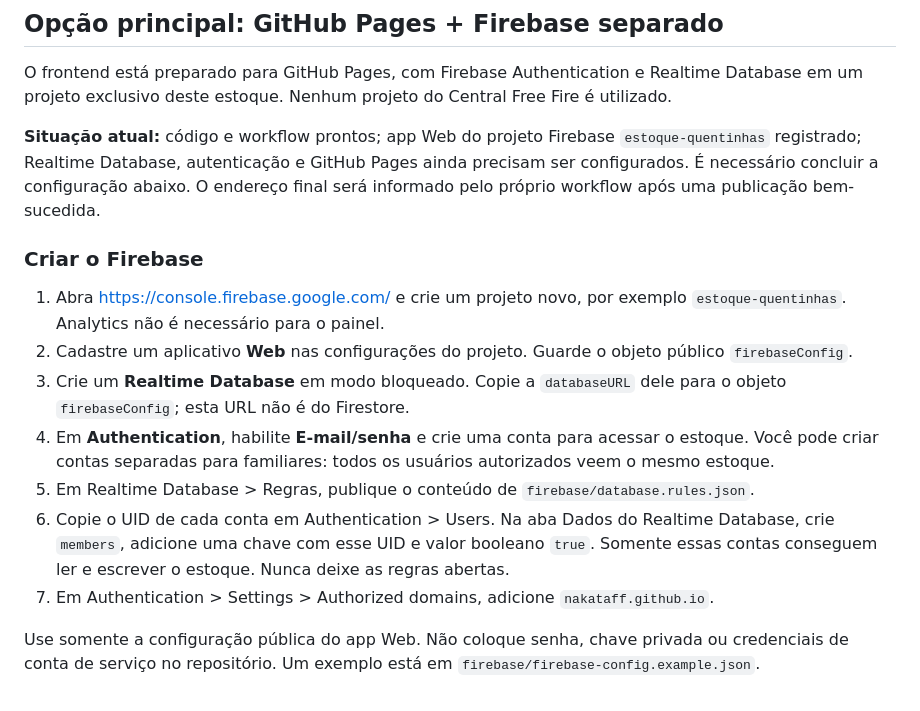
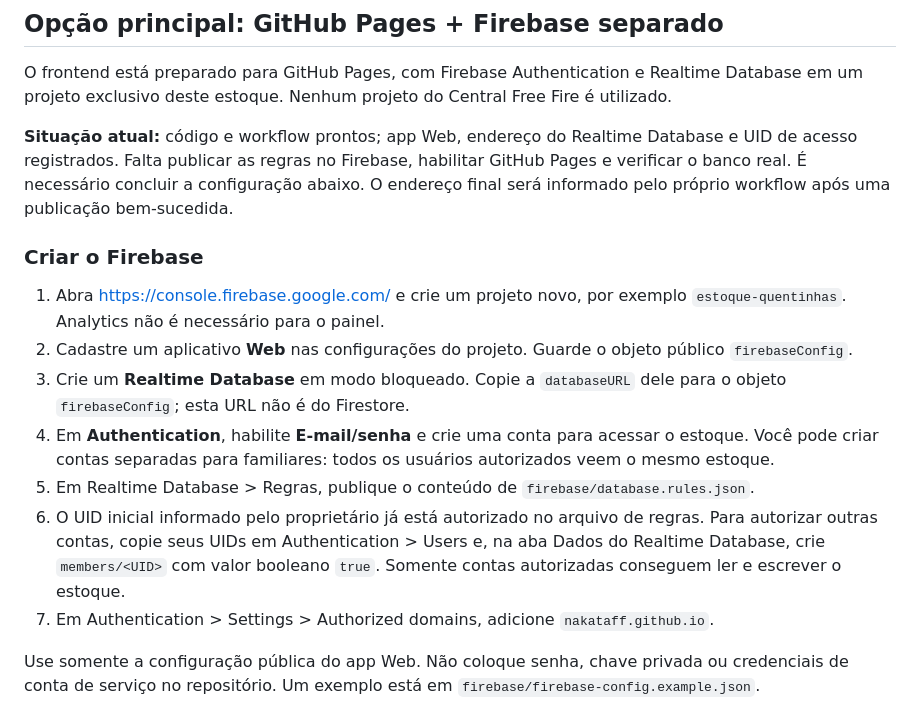
Before and after one commit to nakataff/estoque-quentinhas, a Markdown page: README.md, the part around the change. Rendered like a GitHub page.

Commit message:
Atualizar instruções após configurar banco e UID

```diff
--- a/README.md
+++ b/README.md
@@ -6,7 +6,7 @@ Painel de estoque da Quentinha da Guerreira, com identidade em preto e vermelho,
 
 O frontend está preparado para GitHub Pages, com Firebase Authentication e Realtime Database em um projeto exclusivo deste estoque. Nenhum projeto do Central Free Fire é utilizado.
 
-**Situação atual:** código e workflow prontos; app Web do projeto Firebase `estoque-quentinhas` registrado; Realtime Database, autenticação e GitHub Pages ainda precisam ser configurados. É necessário concluir a configuração abaixo. O endereço final será informado pelo próprio workflow após uma publicação bem-sucedida.
+**Situação atual:** código e workflow prontos; app Web, endereço do Realtime Database e UID de acesso registrados. Falta publicar as regras no Firebase, habilitar GitHub Pages e verificar o banco real. É necessário concluir a configuração abaixo. O endereço final será informado pelo próprio workflow após uma publicação bem-sucedida.
 
 ### Criar o Firebase
 
@@ -15,7 +15,7 @@ O frontend está preparado para GitHub Pages, com Firebase Authentication e Real
 3. Crie um **Realtime Database** em modo bloqueado. Copie a `databaseURL` dele para o objeto `firebaseConfig`; esta URL não é do Firestore.
 4. Em **Authentication**, habilite **E-mail/senha** e crie uma conta para acessar o estoque. Você pode criar contas separadas para familiares: todos os usuários autorizados veem o mesmo estoque.
 5. Em Realtime Database > Regras, publique o conteúdo de `firebase/database.rules.json`.
-6. Copie o UID de cada conta em Authentication > Users. Na aba Dados do Realtime Database, crie `members`, adicione uma chave com esse UID e valor booleano `true`. Somente essas contas conseguem ler e escrever o estoque. Nunca deixe as regras abertas.
+6. O UID inicial informado pelo proprietário já está autorizado no arquivo de regras. Para autorizar outras contas, copie seus UIDs em Authentication > Users e, na aba Dados do Realtime Database, crie `members/<UID>` com valor booleano `true`. Somente contas autorizadas conseguem ler e escrever o estoque.
 7. Em Authentication > Settings > Authorized domains, adicione `nakataff.github.io`.
 
 Use somente a configuração pública do app Web. Não coloque senha, chave privada ou credenciais de conta de serviço no repositório. Um exemplo está em `firebase/firebase-config.example.json`.
```
